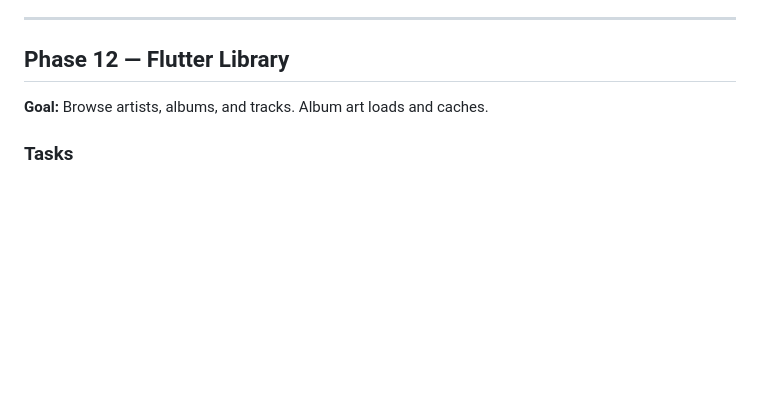
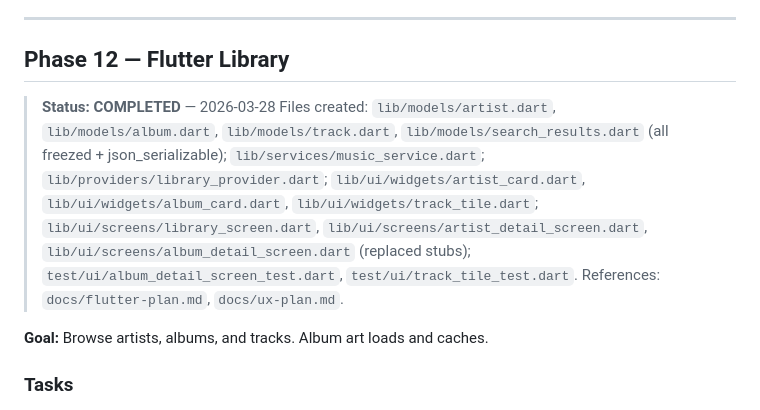
Before and after one commit to Bmandk/BiMusic, a Markdown page: docs/implementation-plan.md, the part around the change. Rendered like a GitHub page; blank space fills up the shorter version.

Commit message:
Updated status for phase 12

```diff
--- a/docs/implementation-plan.md
+++ b/docs/implementation-plan.md
@@ -452,6 +452,10 @@ Login screen works against real backend. Refresh token persists across app resta
 
 ## Phase 12 — Flutter Library
 
+> **Status: COMPLETED** — 2026-03-28
+> Files created: `lib/models/artist.dart`, `lib/models/album.dart`, `lib/models/track.dart`, `lib/models/search_results.dart` (all freezed + json_serializable); `lib/services/music_service.dart`; `lib/providers/library_provider.dart`; `lib/ui/widgets/artist_card.dart`, `lib/ui/widgets/album_card.dart`, `lib/ui/widgets/track_tile.dart`; `lib/ui/screens/library_screen.dart`, `lib/ui/screens/artist_detail_screen.dart`, `lib/ui/screens/album_detail_screen.dart` (replaced stubs); `test/ui/album_detail_screen_test.dart`, `test/ui/track_tile_test.dart`.
+> References: `docs/flutter-plan.md`, `docs/ux-plan.md`.
+
 **Goal:** Browse artists, albums, and tracks. Album art loads and caches.
 
 ### Tasks
```
